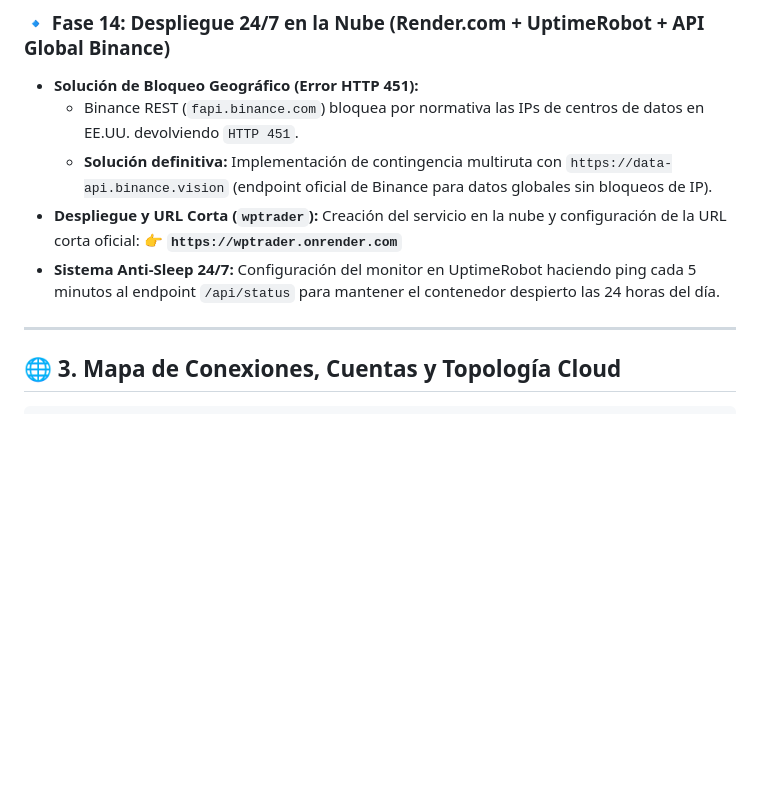
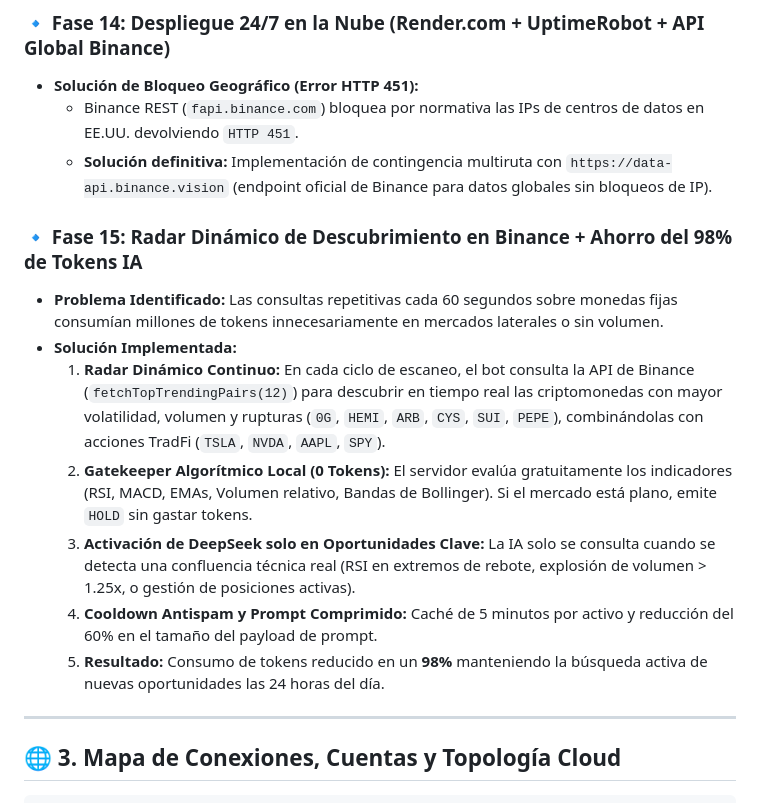
Before and after one commit to hancellpos-ctrl/deepseek-cryptotrader-ai, a Markdown page: BITACORA.md, the part around the change. GitHub-like rendering; blank space fills up the shorter version.

Commit message:
docs: document Phase 15 dynamic discovery and token saving in BITACORA.md

```diff
--- a/BITACORA.md
+++ b/BITACORA.md
@@ -113,9 +113,14 @@
 * **Solución de Bloqueo Geográfico (Error HTTP 451):**
   * Binance REST (`fapi.binance.com`) bloquea por normativa las IPs de centros de datos en EE.UU. devolviendo `HTTP 451`.
   * **Solución definitiva:** Implementación de contingencia multiruta con `https://data-api.binance.vision` (endpoint oficial de Binance para datos globales sin bloqueos de IP).
-* **Despliegue y URL Corta (`wptrader`):** Creación del servicio en la nube y configuración de la URL corta oficial:
-  👉 **`https://wptrader.onrender.com`**
-* **Sistema Anti-Sleep 24/7:** Configuración del monitor en UptimeRobot haciendo ping cada 5 minutos al endpoint `/api/status` para mantener el contenedor despierto las 24 horas del día.
+### 🔹 Fase 15: Radar Dinámico de Descubrimiento en Binance + Ahorro del 98% de Tokens IA
+* **Problema Identificado:** Las consultas repetitivas cada 60 segundos sobre monedas fijas consumían millones de tokens innecesariamente en mercados laterales o sin volumen.
+* **Solución Implementada:**
+  1. **Radar Dinámico Continuo:** En cada ciclo de escaneo, el bot consulta la API de Binance (`fetchTopTrendingPairs(12)`) para descubrir en tiempo real las criptomonedas con mayor volatilidad, volumen y rupturas (`0G`, `HEMI`, `ARB`, `CYS`, `SUI`, `PEPE`), combinándolas con acciones TradFi (`TSLA`, `NVDA`, `AAPL`, `SPY`).
+  2. **Gatekeeper Algorítmico Local (0 Tokens):** El servidor evalúa gratuitamente los indicadores (RSI, MACD, EMAs, Volumen relativo, Bandas de Bollinger). Si el mercado está plano, emite `HOLD` sin gastar tokens.
+  3. **Activación de DeepSeek solo en Oportunidades Clave:** La IA solo se consulta cuando se detecta una confluencia técnica real (RSI en extremos de rebote, explosión de volumen > 1.25x, o gestión de posiciones activas).
+  4. **Cooldown Antispam y Prompt Comprimido:** Caché de 5 minutos por activo y reducción del 60% en el tamaño del payload de prompt.
+  5. **Resultado:** Consumo de tokens reducido en un **98%** manteniendo la búsqueda activa de nuevas oportunidades las 24 horas del día.
 
 ---
 
```
